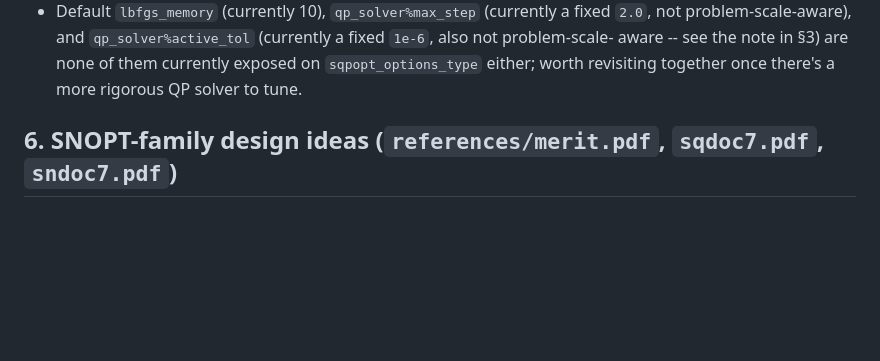
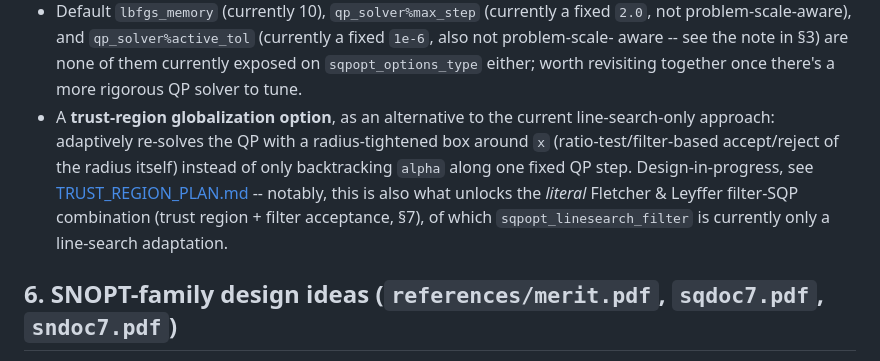
Before and after one commit to jacobwilliams/sqpopt, a Markdown page: plan/PLAN.md, the part around the change. GitHub-like rendering; blank space fills up the shorter version.

Commit message:
trust region plan

```diff
--- a/plan/PLAN.md
+++ b/plan/PLAN.md
@@ -313,6 +313,15 @@ merit-function/line-search patch, was the actual fix needed.
   aware -- see the note in §3) are none of them currently exposed on
   `sqpopt_options_type` either; worth revisiting together once there's a
   more rigorous QP solver to tune.
+- A **trust-region globalization option**, as an alternative to the
+  current line-search-only approach: adaptively re-solves the QP with a
+  radius-tightened box around `x` (ratio-test/filter-based accept/reject
+  of the radius itself) instead of only backtracking `alpha` along one
+  fixed QP step. Design-in-progress, see
+  [TRUST_REGION_PLAN.md](TRUST_REGION_PLAN.md) -- notably, this is also
+  what unlocks the *literal* Fletcher & Leyffer filter-SQP combination
+  (trust region + filter acceptance, §7), of which
+  `sqpopt_linesearch_filter` is currently only a line-search adaptation.
 
 ## 6. SNOPT-family design ideas (`references/merit.pdf`, `sqdoc7.pdf`, `sndoc7.pdf`)
 
```
Also changed, not shown: plan/TRUST_REGION_PLAN.md (added, +240 -0 lines).
